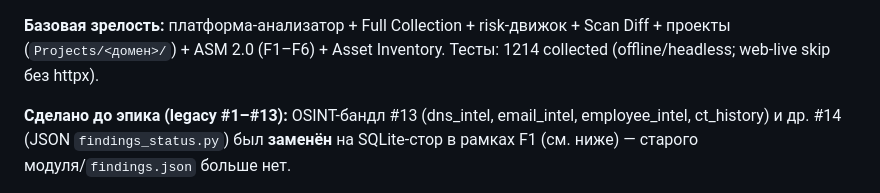
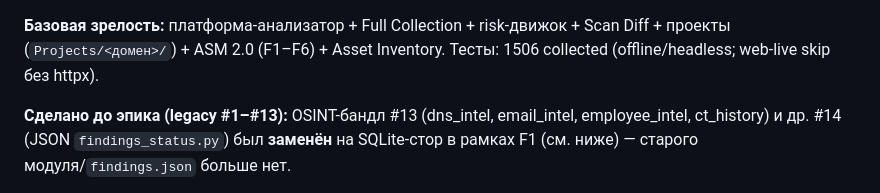
Before and after one commit to animen398-glitch/try1, a Markdown page: AGENTS.md, the part around the change. Rendered like a GitHub page.

Commit message:
docs: update current test count to 1506 (CLAUDE.md + AGENTS.md)
Co-Authored-By: Claude Opus 4.8 <noreply@anthropic.com>

```diff
--- a/AGENTS.md
+++ b/AGENTS.md
@@ -263,7 +263,7 @@ Dashboard и Reporting, риски и точки интеграции описа
 
 **Базовая зрелость:** платформа-анализатор + Full Collection + risk-движок +
 Scan Diff + проекты (`Projects/<домен>/`) + ASM 2.0 (F1–F6) + Asset Inventory.
-Тесты: 1214 collected (offline/headless; web-live skip без httpx).
+Тесты: 1506 collected (offline/headless; web-live skip без httpx).
 
 **Сделано до эпика (legacy #1–#13):** OSINT-бандл #13 (dns_intel, email_intel,
 employee_intel, ct_history) и др. #14 (JSON `findings_status.py`) был **заменён**
```
Also changed, not shown: CLAUDE.md (+1 -1 lines).
